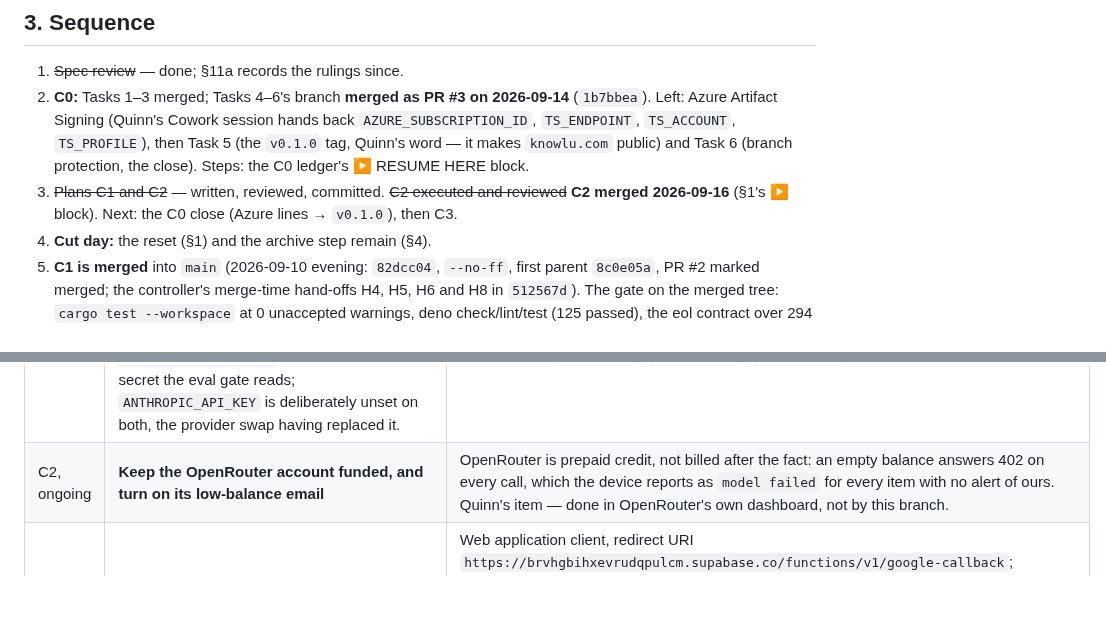
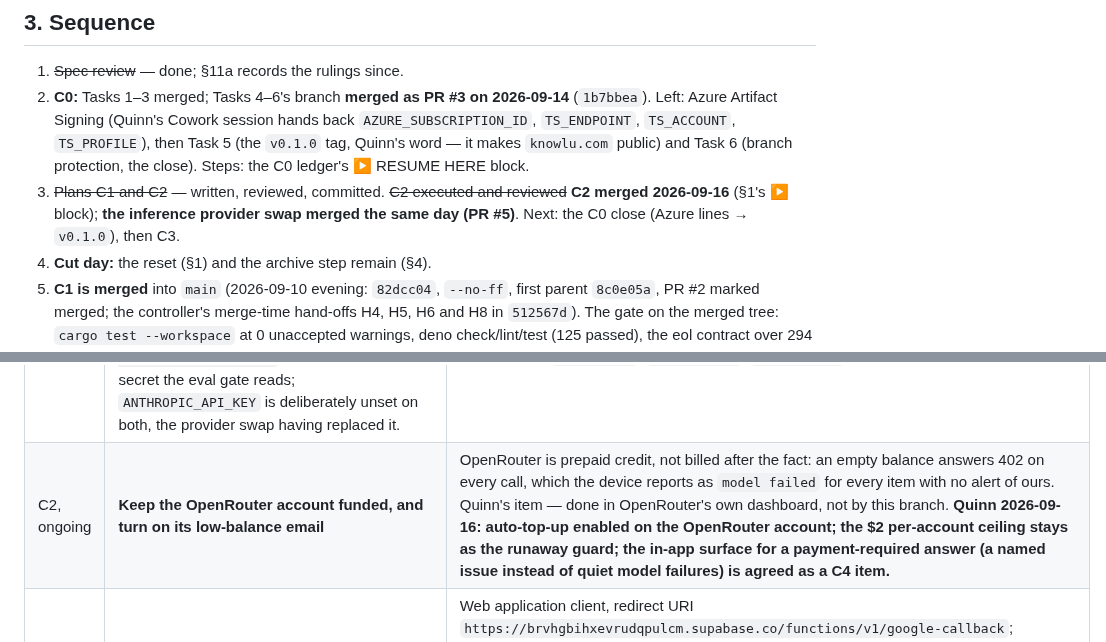
Before and after one commit to quinnhall07/knowlu, a Markdown page: HANDOFF.md, 2 parts joined by grey strips. Drawn GitHub-style; blank space fills up the shorter version.

```diff
--- a/HANDOFF.md
+++ b/HANDOFF.md
@@ -104,7 +104,7 @@ calendar URLs stay as the offline fallback until C3/C4).
 
 1. ~~Spec review~~ — done; §11a records the rulings since.
 2. **C0:** Tasks 1–3 merged; Tasks 4–6's branch **merged as PR #3 on 2026-09-14** (`1b7bbea`). Left: Azure Artifact Signing (Quinn's Cowork session hands back `AZURE_SUBSCRIPTION_ID`, `TS_ENDPOINT`, `TS_ACCOUNT`, `TS_PROFILE`), then Task 5 (the `v0.1.0` tag, Quinn's word — it makes `knowlu.com` public) and Task 6 (branch protection, the close). Steps: the C0 ledger's ▶ RESUME HERE block.
-3. ~~Plans C1 and C2~~ — written, reviewed, committed. ~~C2 executed and reviewed~~ **C2 merged 2026-09-16** (§1's ▶ block). Next: the C0 close (Azure lines → `v0.1.0`), then C3.
+3. ~~Plans C1 and C2~~ — written, reviewed, committed. ~~C2 executed and reviewed~~ **C2 merged 2026-09-16** (§1's ▶ block); **the inference provider swap merged the same day (PR #5)**. Next: the C0 close (Azure lines → `v0.1.0`), then C3.
 4. **Cut day:** the reset (§1) and the archive step remain (§4).
 5. **C1 is merged** into `main` (2026-09-10 evening: `82dcc04`, `--no-ff`, first parent `8c0e05a`, PR #2
    marked merged; the controller's merge-time hand-offs H4, H5, H6 and H8 in `512567d`). The gate on the
@@ -137,7 +137,7 @@ calendar URLs stay as the offline fallback until C3/C4).
 | before launch | **Roll the prod database password and the Resend key** (both were pasted in chat on 2026-09-14) | Database: reset at `https://supabase.com/dashboard/project/jxthohvwrijwtuwlglan/settings/database`; nothing else references it. Resend: create the new key, then on **both** projects `supabase secrets set EMAIL_API_KEY=… SMTP_PASSWORD=… --project-ref <ref>` and `$env:SMTP_PASSWORD=…; supabase config push --workdir cloud` while linked to each (`link --project-ref <ref> --password ""`), **then** delete the old key — the other order breaks sign-in mail. `BILLING_JOBS_TOKEN` and `SOURCES_ENC_KEY` on prod were generated on this machine and never shown; they need no roll. |
 | C2 | **`_shared/db.ts` `authGetUser` answers `null` for any non-OK `/auth/v1/user`** | `requireUser` turns that into 401 "the session is not valid" — a 5xx or a rate limit from the auth server reads as a revoked session (seen once on 2026-09-14, transient). The app is safe (a refused or failed answer leaves the cached entitlement alone), but the honest reply for a non-401 is 503. One small change with a test; C2 owns the next pass over `_shared`. |
 | done 09-16 | ~~`OPENROUTER_API_KEY` on staging and in GitHub (P1)~~ — set by Quinn's own shell (`supabase secrets set OPENROUTER_API_KEY=<value> --project-ref brvhgbihxevrudqpulcm`) and as the GitHub secret the eval gate reads; `ANTHROPIC_API_KEY` is deliberately unset on both, the provider swap having replaced it. | Task 3's, Task 9's and Task 11's live smokes can now make a real model call through OpenRouter (`judge-task`, `judge-event`, `judge-email`). |
-| C2, ongoing | **Keep the OpenRouter account funded, and turn on its low-balance email** | OpenRouter is prepaid credit, not billed after the fact: an empty balance answers 402 on every call, which the device reports as `model failed` for every item with no alert of ours. Quinn's item — done in OpenRouter's own dashboard, not by this branch. |
+| C2, ongoing | **Keep the OpenRouter account funded, and turn on its low-balance email** | OpenRouter is prepaid credit, not billed after the fact: an empty balance answers 402 on every call, which the device reports as `model failed` for every item with no alert of ours. Quinn's item — done in OpenRouter's own dashboard, not by this branch. **Quinn 2026-09-16: auto-top-up enabled on the OpenRouter account; the $2 per-account ceiling stays as the runaway guard; the in-app surface for a payment-required answer (a named issue instead of quiet model failures) is agreed as a C4 item.** |
 | C2, long lead | **The Google OAuth client and consent screen (P2), Quinn as the first test user (P3)** | Web application client, redirect URI `https://brvhgbihxevrudqpulcm.supabase.co/functions/v1/google-callback`; `GOOGLE_CLIENT_ID` / `GOOGLE_CLIENT_SECRET` as staging secrets; the consent screen carries the identity scopes `openid` + `email` (C2 final review C-2: Google returns `id_token` only when one is asked for; the app requests them beside every API scope) plus the two API scopes, `calendar.readonly` submitted first (sensitive, lighter review), `gmail.readonly` second (restricted, behind verification and the annual CASA). Needs the site live for the homepage and privacy URLs. |
 | done 09-16 | ~~Two eval-gate secrets~~ — `OPENROUTER_API_KEY` and `SUPABASE_STAGING_SERVICE_ROLE_KEY` (`gh secret set`), both set 09-16; the row named `ANTHROPIC_API_KEY` before the provider swap. | The eval-gate job in `ci.yml` needs both to run for real; it stays vacuously green without them because the seed is empty by decision (R-C2-E12) until C4's consented-corrections toggle fills it. |
 | done 09-14 | ~~The archive read (P4)~~ — **Quinn declined: "All the info should come from onboarding and running it."** Nothing is ever read from the archived vault. | Ruling R-C2-E12 records the consequence: `cloud/eval/` ships schema + scrub + loader only, `run_eval.ts` reports `0 cases` and passes, and the gate becomes real as consented corrections accumulate. |
```
Also changed, not shown: other parts of HANDOFF.md (+1 -1 lines), docs/reports/2026-09-16-inference-provider-swap-sdd-ledger.md (added, +82 -0 lines).
